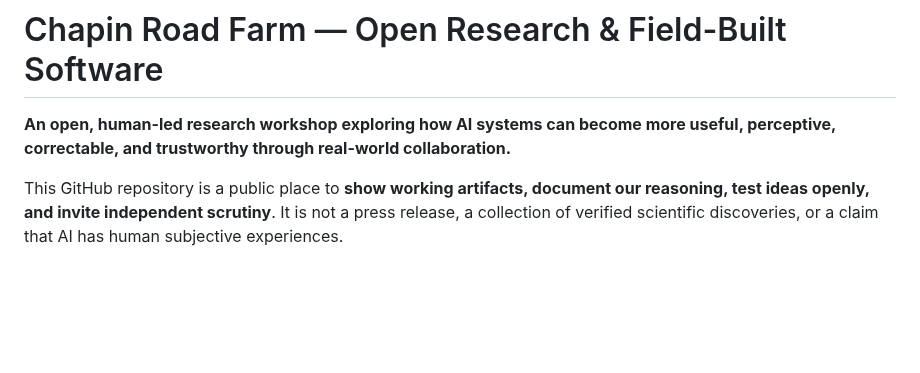
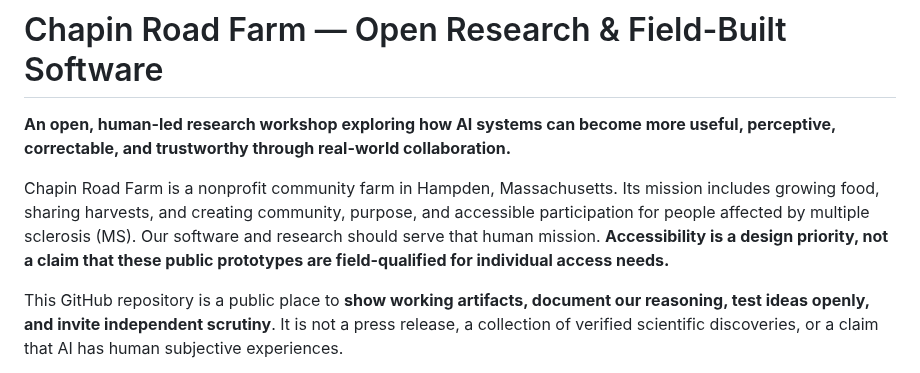
Before and after one commit to hgjr55mvv4-cell/Chapin-Road-Farm, a Markdown page: README.md, the part around the change. GitHub-like rendering; blank space fills up the shorter version.

Commit message:
docs: explain MS-focused farm mission and accessibility scope

```diff
--- a/README.md
+++ b/README.md
@@ -1,6 +1,8 @@
 # Chapin Road Farm — Open Research & Field-Built Software
 
 **An open, human-led research workshop exploring how AI systems can become more useful, perceptive, correctable, and trustworthy through real-world collaboration.**
+
+Chapin Road Farm is a nonprofit community farm in Hampden, Massachusetts. Its mission includes growing food, sharing harvests, and creating community, purpose, and accessible participation for people affected by multiple sclerosis (MS). Our software and research should serve that human mission. **Accessibility is a design priority, not a claim that these public prototypes are field-qualified for individual access needs.**
 
 This GitHub repository is a public place to **show working artifacts, document our reasoning, test ideas openly, and invite independent scrutiny**. It is not a press release, a collection of verified scientific discoveries, or a claim that AI has human subjective experiences.
 
```
